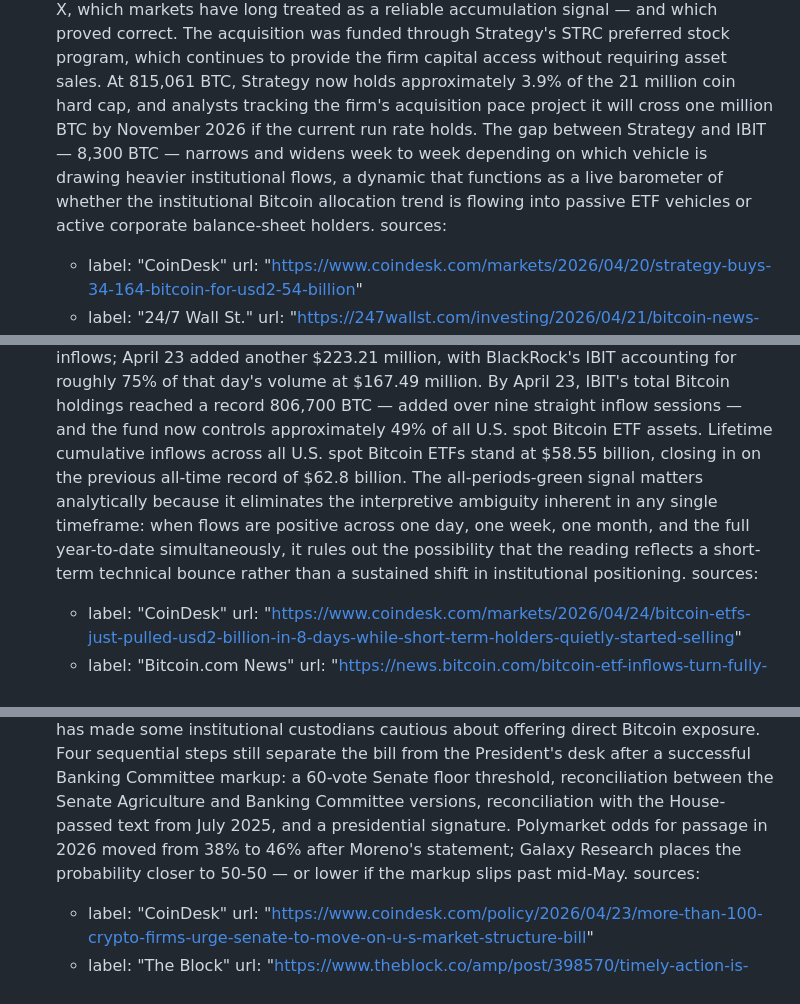
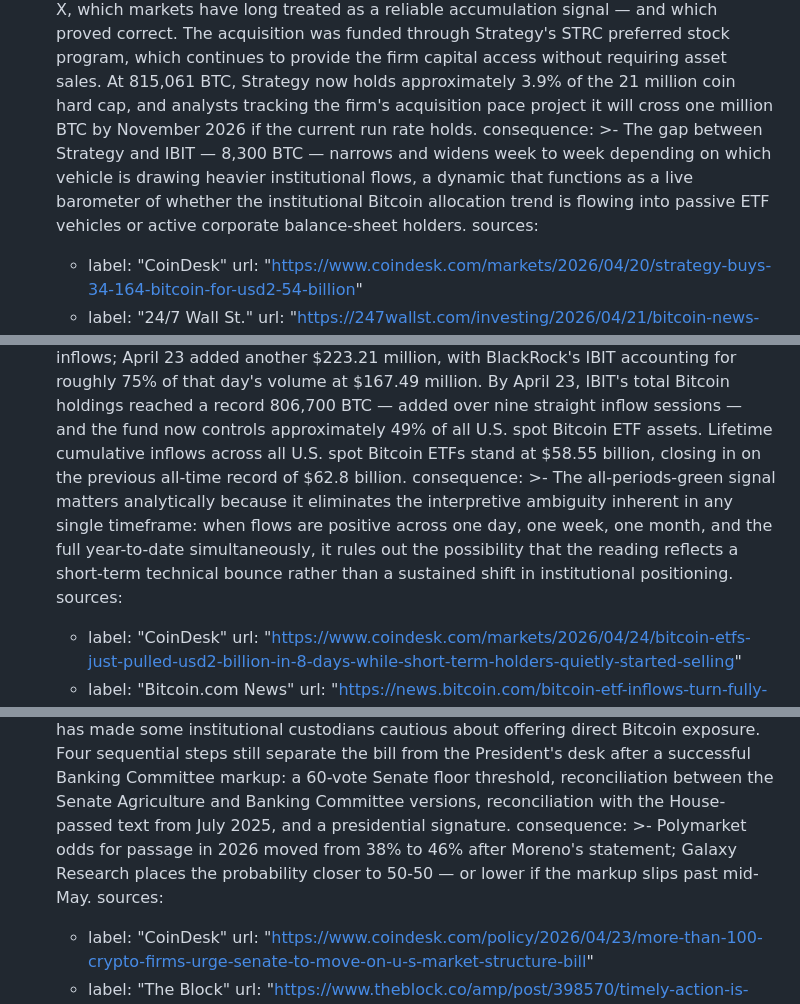
Before and after one commit to billkuang-ai/btcweekly, a Markdown page: src/issues/2026-week-17.md, 3 parts joined by grey strips. Drawn GitHub-style.

Commit message:
Add consequence field to Weeks 16 and 17
Splits the structural consequence sentence out of the summary body
into its own field on all five stories across both issues.

Co-Authored-By: Claude Sonnet 4.6 <noreply@anthropic.com>

```diff
--- a/src/issues/2026-week-17.md
+++ b/src/issues/2026-week-17.md
@@ -26,11 +26,12 @@ stories:
       funded through Strategy's STRC preferred stock program, which continues to provide the firm
       capital access without requiring asset sales. At 815,061 BTC, Strategy now holds approximately
       3.9% of the 21 million coin hard cap, and analysts tracking the firm's acquisition pace project
-      it will cross one million BTC by November 2026 if the current run rate holds. The gap between
-      Strategy and IBIT — 8,300 BTC — narrows and widens week to week depending on which vehicle is
-      drawing heavier institutional flows, a dynamic that functions as a live barometer of whether
-      the institutional Bitcoin allocation trend is flowing into passive ETF vehicles or active
-      corporate balance-sheet holders.
+      it will cross one million BTC by November 2026 if the current run rate holds.
+    consequence: >-
+      The gap between Strategy and IBIT — 8,300 BTC — narrows and widens week to week depending on
+      which vehicle is drawing heavier institutional flows, a dynamic that functions as a live
+      barometer of whether the institutional Bitcoin allocation trend is flowing into passive ETF
+      vehicles or active corporate balance-sheet holders.
     sources:
       - label: "CoinDesk"
         url: "https://www.coindesk.com/markets/2026/04/20/strategy-buys-34-164-bitcoin-for-usd2-54-billion"
@@ -50,11 +51,13 @@ stories:
       $167.49 million. By April 23, IBIT's total Bitcoin holdings reached a record 806,700 BTC — added
       over nine straight inflow sessions — and the fund now controls approximately 49% of all U.S.
       spot Bitcoin ETF assets. Lifetime cumulative inflows across all U.S. spot Bitcoin ETFs stand at
-      $58.55 billion, closing in on the previous all-time record of $62.8 billion. The all-periods-green
-      signal matters analytically because it eliminates the interpretive ambiguity inherent in any
-      single timeframe: when flows are positive across one day, one week, one month, and the full
-      year-to-date simultaneously, it rules out the possibility that the reading reflects a short-term
-      technical bounce rather than a sustained shift in institutional positioning.
+      $58.55 billion, closing in on the previous all-time record of $62.8 billion.
+    consequence: >-
+      The all-periods-green signal matters analytically because it eliminates the interpretive
+      ambiguity inherent in any single timeframe: when flows are positive across one day, one week,
+      one month, and the full year-to-date simultaneously, it rules out the possibility that the
+      reading reflects a short-term technical bounce rather than a sustained shift in institutional
+      positioning.
     sources:
       - label: "CoinDesk"
         url: "https://www.coindesk.com/markets/2026/04/24/bitcoin-etfs-just-pulled-usd2-billion-in-8-days-while-short-term-holders-quietly-started-selling"
@@ -78,9 +81,10 @@ stories:
       Bitcoin exposure. Four sequential steps still separate the bill from the President's desk after
       a successful Banking Committee markup: a 60-vote Senate floor threshold, reconciliation between
       the Senate Agriculture and Banking Committee versions, reconciliation with the House-passed text
-      from July 2025, and a presidential signature. Polymarket odds for passage in 2026 moved from
-      38% to 46% after Moreno's statement; Galaxy Research places the probability closer to 50-50 —
-      or lower if the markup slips past mid-May.
+      from July 2025, and a presidential signature.
+    consequence: >-
+      Polymarket odds for passage in 2026 moved from 38% to 46% after Moreno's statement; Galaxy
+      Research places the probability closer to 50-50 — or lower if the markup slips past mid-May.
     sources:
       - label: "CoinDesk"
         url: "https://www.coindesk.com/policy/2026/04/23/more-than-100-crypto-firms-urge-senate-to-move-on-u-s-market-structure-bill"
```
Also changed, not shown: src/issues/2026-week-16.md (+9 -6 lines).
